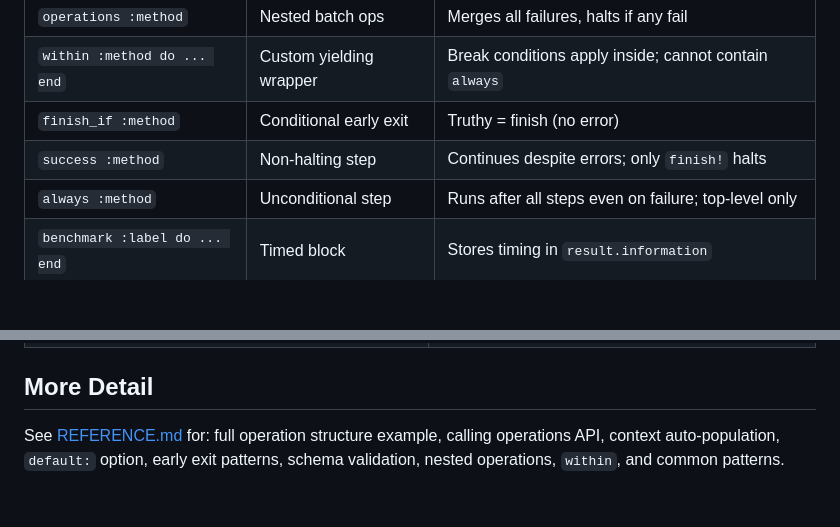
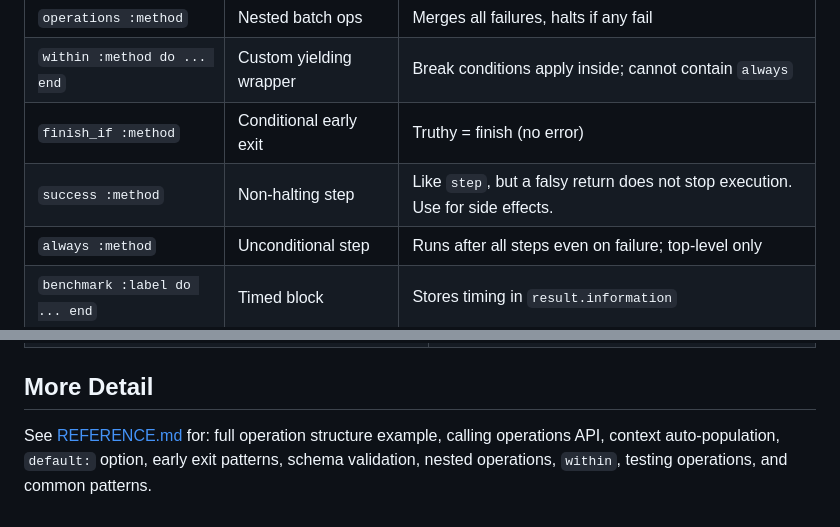
Before and after one commit to Profinda/ai-skills, a Markdown page: profinda-opera/SKILL.md, 2 parts joined by grey strips. Drawn GitHub-style; blank space fills up the shorter version.

```diff
--- a/profinda-opera/SKILL.md
+++ b/profinda-opera/SKILL.md
@@ -79,7 +79,7 @@ result.output   # => the record
 | `operations :method` | Nested batch ops | Merges all failures, halts if any fail |
 | `within :method do ... end` | Custom yielding wrapper | Break conditions apply inside; cannot contain `always` |
 | `finish_if :method` | Conditional early exit | Truthy = finish (no error) |
-| `success :method` | Non-halting step | Continues despite errors; only `finish!` halts |
+| `success :method` | Non-halting step | Like `step`, but a falsy return does not stop execution. Use for side effects. |
 | `always :method` | Unconditional step | Runs after all steps even on failure; top-level only |
 | `benchmark :label do ... end` | Timed block | Stores timing in `result.information` |
 
@@ -121,4 +121,4 @@ always :log_info            # 11. Always executes no matter what
 
 ## More Detail
 
-See [REFERENCE.md](REFERENCE.md) for: full operation structure example, calling operations API, context auto-population, `default:` option, early exit patterns, schema validation, nested operations, `within`, and common patterns.
+See [REFERENCE.md](REFERENCE.md) for: full operation structure example, calling operations API, context auto-population, `default:` option, early exit patterns, schema validation, nested operations, `within`, testing operations, and common patterns.
```
Also changed, not shown: profinda-opera/REFERENCE.md (+49 -2 lines).
